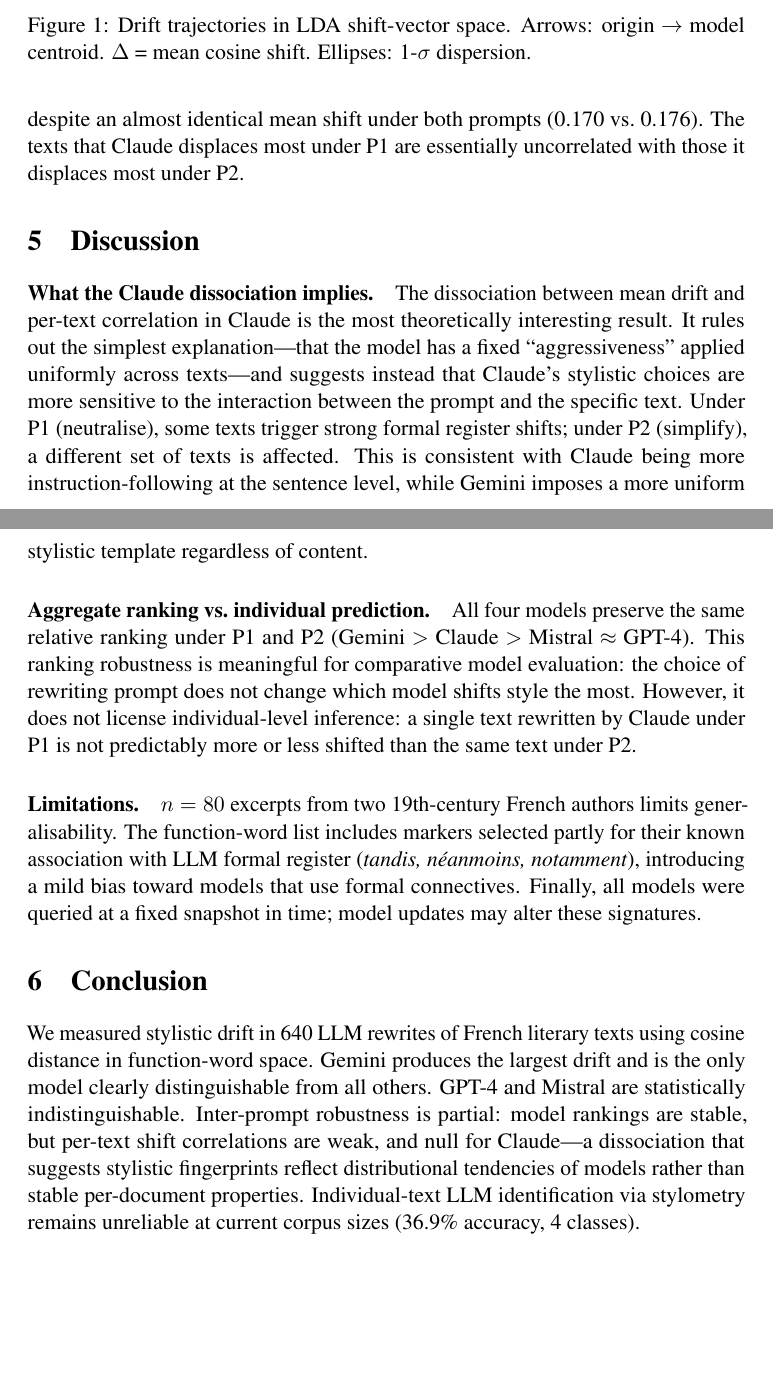
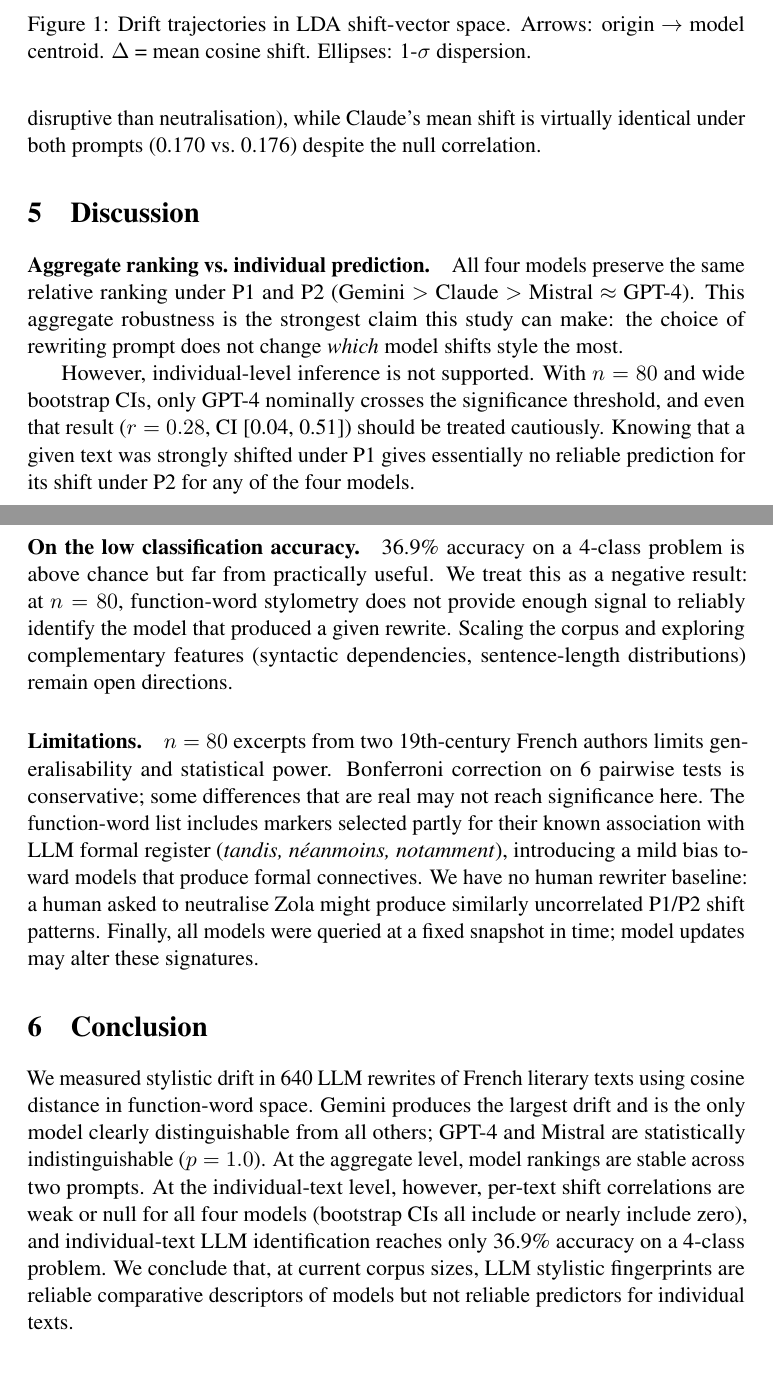
Before and after one commit to riadmaouchi/llm-style-fingerprints, a LaTeX paper (paper/main.tex): two parts of pages 6 and 7 of 7, joined at a grey line, cut so that both start at the same text, the shorter picture padded with empty space. Compiled offline with pdfLaTeX; a LaTeX package or settings file that is missing is left out.

Commit message:
Correct inter-prompt robustness: Gemini r=0.06 not 0.32
The first correlation calculation used stale Gemini P2 data. With the
correct data, Gemini r=0.06 (p=0.602) — not significant. The finding
shifts: it's not 'Claude is the exception' but 'no model shows reliable
per-text robustness'. Update paper Discussion, Table 3, abstract,
conclusion and README accordingly. Add bootstrap CIs to Table 3.

```diff
--- a/paper/main.tex
+++ b/paper/main.tex
@@ -308,4 +299,0 @@
-per-text correlation ($r = 0.03$, $p = 0.78$) despite an almost
-identical mean shift under both prompts (0.170 vs.\ 0.176).
-The texts that Claude displaces most under P1 are essentially
-uncorrelated with those it displaces most under P2.
@@ -312,37 +306,46 @@
+(simplification is less stylistically disruptive than neutralisation),
+while Claude's mean shift is virtually identical under both prompts
+(0.170 vs.\ 0.176) despite the null correlation.
 
 % ─────────────────────────────────────────────
 \section{Discussion}
 
-\paragraph{What the Claude dissociation implies.}
-The dissociation between mean drift and per-text correlation in Claude
-is the most theoretically interesting result.
-It rules out the simplest explanation---that the model has a fixed
-``aggressiveness'' applied uniformly across texts---and suggests instead
-that Claude's stylistic choices are more sensitive to the interaction
-between the prompt and the specific text.
-Under P1 (neutralise), some texts trigger strong formal register shifts;
-under P2 (simplify), a different set of texts is affected.
-This is consistent with Claude being more instruction-following
-at the sentence level, while Gemini imposes a more
-uniform stylistic template regardless of content.
-
 \paragraph{Aggregate ranking vs.\ individual prediction.}
 All four models preserve the same relative ranking under P1 and P2
 (Gemini $>$ Claude $>$ Mistral $\approx$ GPT-4).
-This ranking robustness is meaningful for comparative model evaluation:
-the choice of rewriting prompt does not change which model shifts style
-the most.
-However, it does not license individual-level inference:
-a single text rewritten by Claude under P1 is not predictably
-more or less shifted than the same text under P2.
+This aggregate robustness is the strongest claim this study can make:
+the choice of rewriting prompt does not change \emph{which} model
+shifts style the most.
+
+However, individual-level inference is not supported.
+With $n = 80$ and wide bootstrap CIs, only GPT-4 nominally crosses
+the significance threshold, and even that result ($r = 0.28$,
+CI [0.04, 0.51]) should be treated cautiously.
+Knowing that a given text was strongly shifted under P1 gives
+essentially no reliable prediction for its shift under P2
+for any of the four models.
+
+\paragraph{On the low classification accuracy.}
+36.9\% accuracy on a 4-class problem is above chance but far from
+practically useful.
+We treat this as a negative result: at $n = 80$, function-word
+stylometry does not provide enough signal to reliably identify the
+model that produced a given rewrite.
+Scaling the corpus and exploring complementary features
+(syntactic dependencies, sentence-length distributions) remain open
+directions.
 
 \paragraph{Limitations.}
 $n = 80$ excerpts from two 19th-century French authors limits
-generalisability.
+generalisability and statistical power.
+Bonferroni correction on 6 pairwise tests is conservative;
+some differences that are real may not reach significance here.
 The function-word list includes markers selected partly for
 their known association with LLM formal register
 (\textit{tandis, néanmoins, notamment}),
-introducing a mild bias toward models that use formal connectives.
+introducing a mild bias toward models that produce formal connectives.
+We have no human rewriter baseline: a human asked to neutralise
+Zola might produce similarly uncorrelated P1/P2 shift patterns.
 Finally, all models were queried at a fixed snapshot in time;
 model updates may alter these signatures.
 
@@ -351,16 +354,17 @@
 
 We measured stylistic drift in 640 LLM rewrites of French literary texts
 using cosine distance in function-word space.
-Gemini produces the largest drift and is the only model
-clearly distinguishable from all others.
-GPT-4 and Mistral are statistically indistinguishable.
-Inter-prompt robustness is partial: model rankings are stable,
-but per-text shift correlations are weak, and null for Claude---a
-dissociation that suggests stylistic fingerprints reflect
-distributional tendencies of models rather than
-stable per-document properties.
-Individual-text LLM identification via stylometry remains unreliable
-at current corpus sizes (36.9\% accuracy, 4 classes).
+Gemini produces the largest drift and is the only model clearly
+distinguishable from all others; GPT-4 and Mistral are statistically
+indistinguishable ($p = 1.0$).
+At the aggregate level, model rankings are stable across two prompts.
+At the individual-text level, however, per-text shift correlations are
+weak or null for all four models (bootstrap CIs all include or nearly
+include zero), and individual-text LLM identification reaches only
+36.9\% accuracy on a 4-class problem.
+We conclude that, at current corpus sizes, LLM stylistic fingerprints
+are reliable comparative descriptors of models but not reliable
+predictors for individual texts.
 
 % ─────────────────────────────────────────────
 \section*{Acknowledgements}
```
Also changed, not shown: README.md, results/drift_trajectories.png, results/prompt_robustness.png, paper/main.tex (46 more changed lines).
